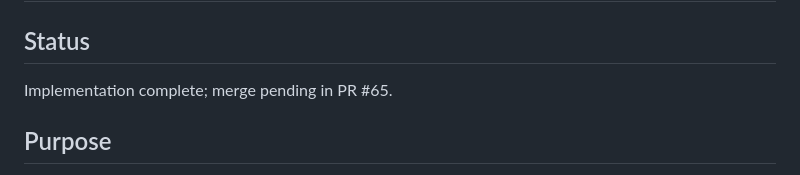
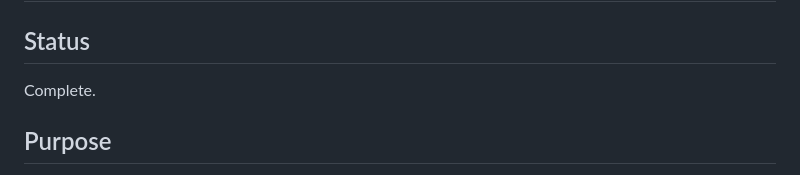
Before and after one commit to badjoke-lab/doll, a Markdown page: docs/implementation/imp-020-prompt-injection-defense.md, the part around the change. GitHub-like rendering.

Commit message:
Docs: mark IMP-020 complete after merge (#68)
* Docs: mark IMP-020 complete after merge

* x

* Remove accidental temporary file

```diff
--- a/docs/implementation/imp-020-prompt-injection-defense.md
+++ b/docs/implementation/imp-020-prompt-injection-defense.md
@@ -2,7 +2,7 @@
 
 ## Status
 
-Implementation complete; merge pending in PR #65.
+Complete.
 
 ## Purpose
 
```
